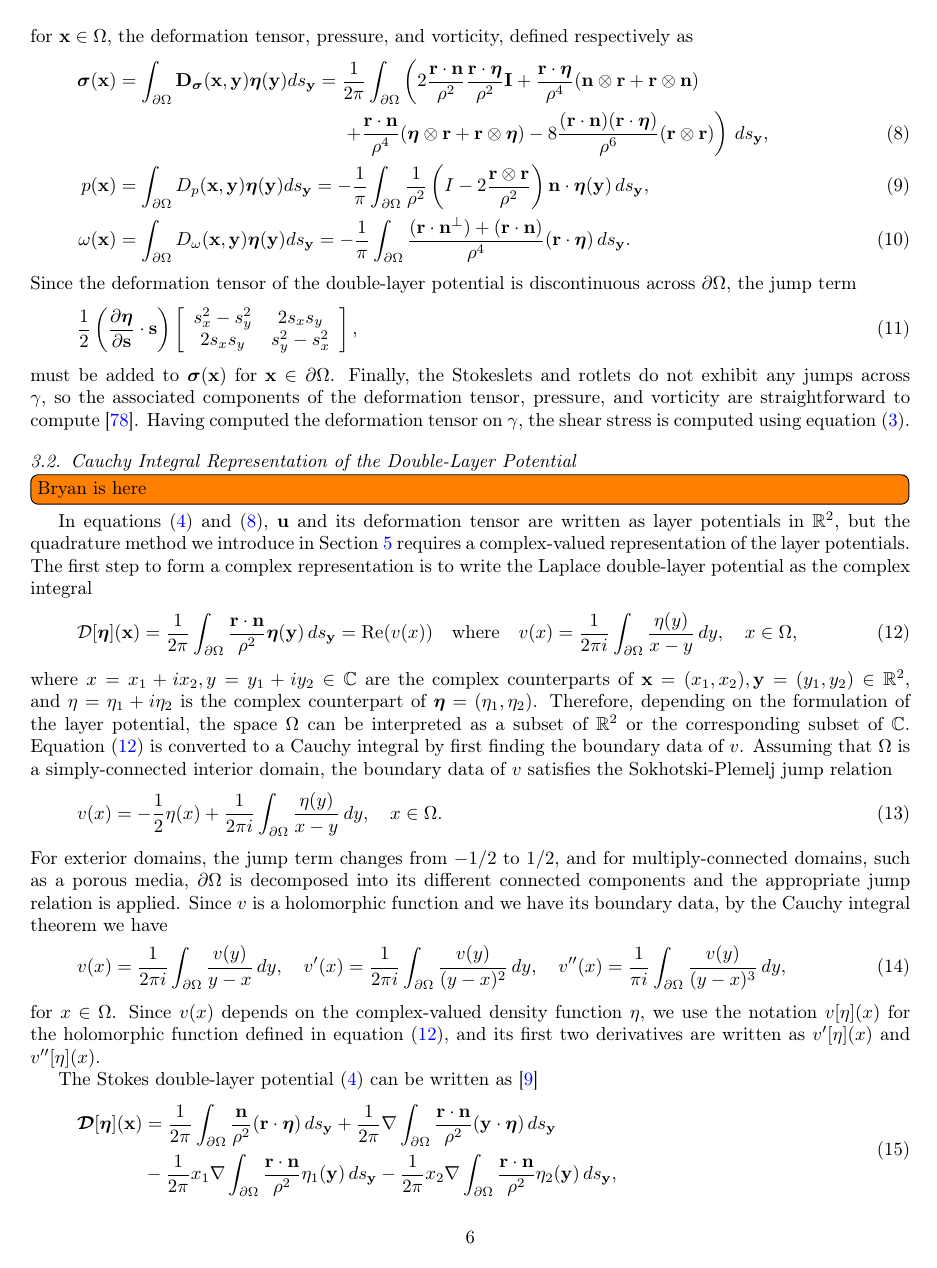
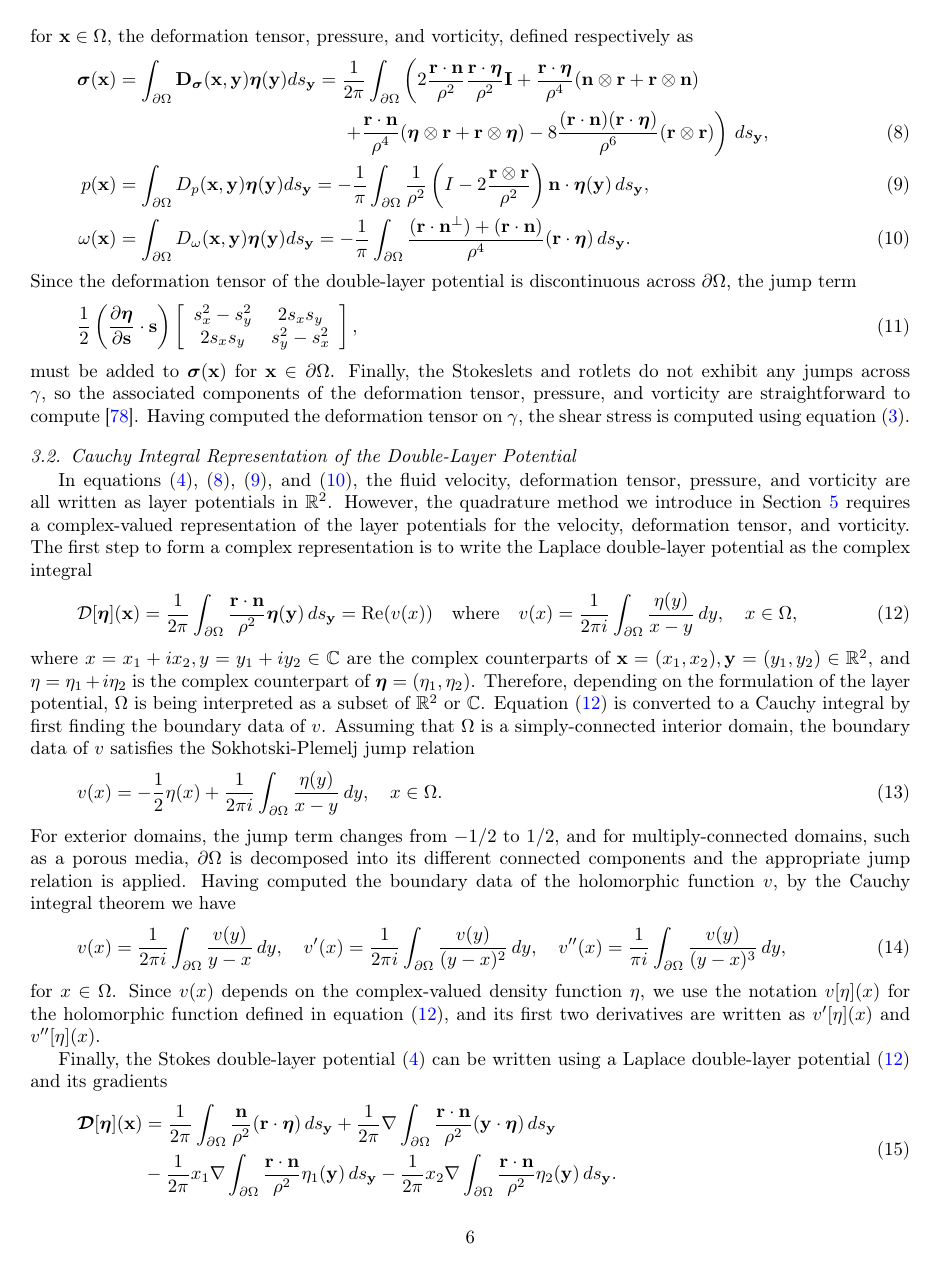
Before and after one commit to quaife/erosion, a LaTeX paper (docs/transport/erosion_transport.tex): page 6 of 33. Compiled offline with pdfLaTeX.

Commit message:
working through the paper

```diff
--- a/docs/transport/erosion_transport.tex
+++ b/docs/transport/erosion_transport.tex
@@ -446,15 +447,17 @@ equation~\eqref{eqn:shearStress}.
 %%%%%%%%%%%%%%%%%%%%%%%%%%%%%%%%%%%%%%%%%%%%%%%%%%%%%%%%%%%%%%%%%%%%%%%
 \subsection{Cauchy Integral Representation of the Double-Layer
 Potential}
-\todo[inline]{Bryan is here}
 \label{sec:DLPcomplex}
 %%%%%%%%%%%%%%%%%%%%%%%%%%%%%%%%%%%%%%%%%%%%%%%%%%%%%%%%%%%%%%%%%%%%%%%
-In equations~\eqref{eqn:velocityDLP} and~\eqref{eqn:deformationDLP},
-$\uu$ and its deformation tensor are written as layer potentials in
-$\RR^2$, but the quadrature method we introduce in
-Section~\ref{sec:method} requires a complex-valued representation of the
-layer potentials. The first step to form a complex representation is to
-write the Laplace double-layer potential as the complex integral
+In
+equations~\eqref{eqn:velocityDLP},~\eqref{eqn:deformationDLP},~\eqref{eqn:pressureDLP},
+and~\eqref{eqn:vorticityDLP}, the fluid velocity, deformation tensor,
+pressure, and vorticity are all written as layer potentials in $\RR^2$.
+However, the quadrature method we introduce in Section~\ref{sec:method}
+requires a complex-valued representation of the layer potentials for the
+velocity, deformation tensor, and vorticity. The first step to form a
+complex representation is to write the Laplace double-layer potential as
+the complex integral
 \begin{align}
   \DD[\eeta](\xx) = \frac{1}{2\pi} \int_{\bd\Omega}
     \frac{\rr \cdot \nn}{\rho^2}\eeta(\yy)\, ds_\yy = \Re (v(x)) \quad
@@ -466,12 +469,11 @@ where $x = x_1 + i x_2,y = y_1 + i y_2 \in \CC$ are the complex
 counterparts of $\xx = (x_1,x_2),\yy = (y_1,y_2) \in \RR^2$, and $\eta =
 \eta_1 + i \eta_2$ is the complex counterpart of $\eeta =
 (\eta_1,\eta_2)$. Therefore, depending on the formulation of the layer
-potential, the space $\Omega$ can be interpreted as a subset of $\RR^2$
-or the corresponding subset of $\CC$.
-Equation~\eqref{eqn:laplaceComplex} is converted to a Cauchy integral by
-first finding the boundary data of $v$.  Assuming that $\Omega$ is a
-simply-connected interior domain, the boundary data of $v$ satisfies the
-Sokhotski-Plemelj jump relation
+potential, $\Omega$ is being interpreted as a subset of $\RR^2$ or
+$\CC$. Equation~\eqref{eqn:laplaceComplex} is converted to a Cauchy
+integral by first finding the boundary data of $v$.  Assuming that
+$\Omega$ is a simply-connected interior domain, the boundary data of $v$
+satisfies the Sokhotski-Plemelj jump relation
 \begin{align}
   \label{eqn:SPrelation}
   v(x) = - \frac{1}{2} \eta(x) + \frac{1}{2\pi i} \int_{\bd\Omega}
@@ -480,8 +482,8 @@ Sokhotski-Plemelj jump relation
 For exterior domains, the jump term changes from $-1/2$ to $1/2$, and
 for multiply-connected domains, such as a porous media, $\bd\Omega$ is
 decomposed into its different connected components and the appropriate
-jump relation is applied.  Since $v$ is a holomorphic function and we
-have its boundary data, by the Cauchy integral theorem we have
+jump relation is applied.  Having computed the boundary data of the
+holomorphic function $v$, by the Cauchy integral theorem we have
 \begin{align}
   \label{eqn:cauchy}
   v(x) = \frac{1}{2\pi i}\int_{\bd\Omega}
@@ -496,8 +498,9 @@ function $\eta$, we use the notation $v[\eta](x)$ for the holomorphic
 function defined in equation~\eqref{eqn:laplaceComplex}, and its first
 two derivatives are written as $v'[\eta](x)$ and $v''[\eta](x)$.
 
-The Stokes double-layer potential~\eqref{eqn:velocityDLP} can be written
-as~\cite{bar-wu-vee2015}
+Finally, the Stokes double-layer potential~\eqref{eqn:velocityDLP} can
+be written using a Laplace double-layer
+potential~\eqref{eqn:laplaceComplex} and its gradients
 \begin{equation}
   \label{eqn:Stokes2Laplace}
   \begin{aligned}
```
Also changed, not shown: docs/transport/erosion_transport.tex (24 more changed lines).
